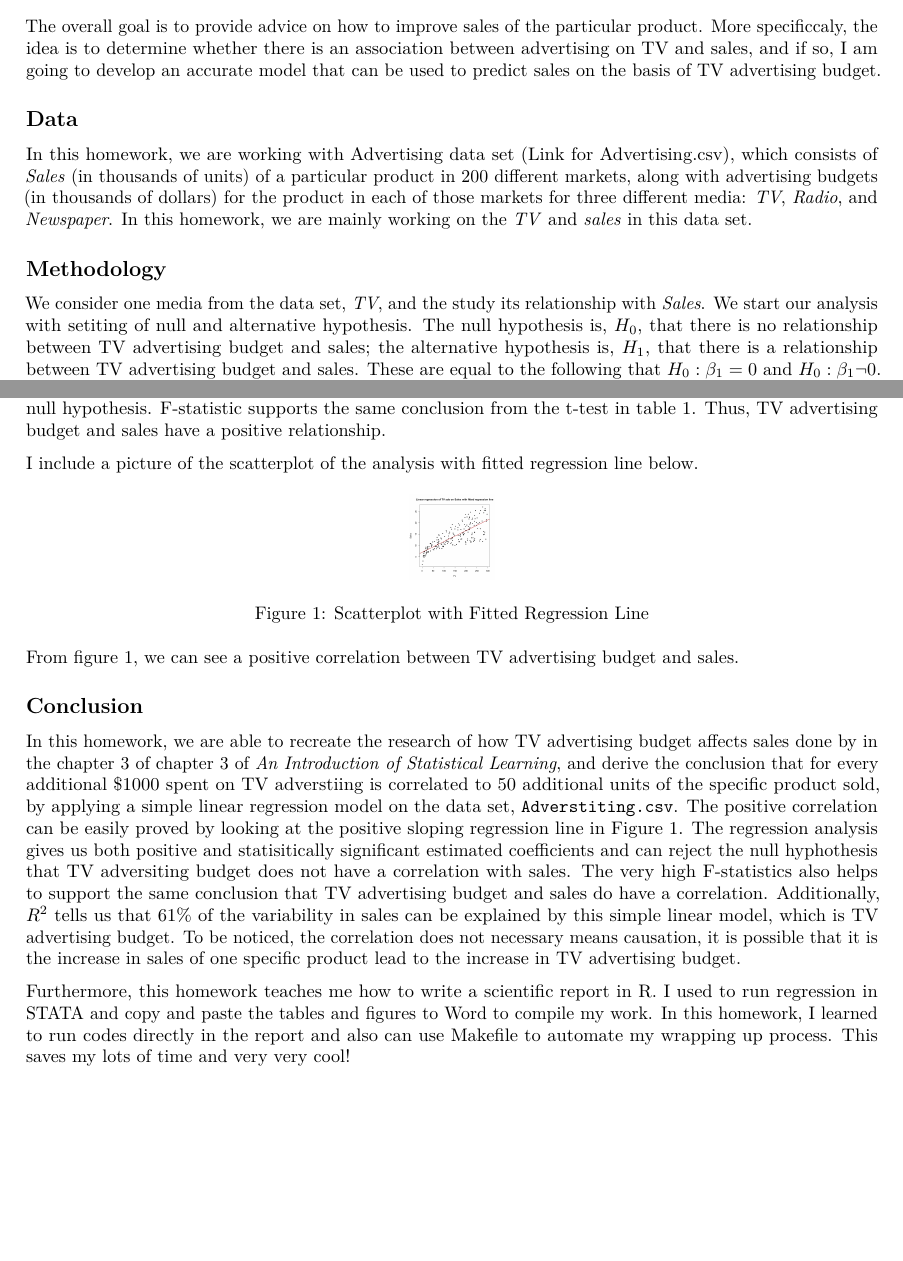
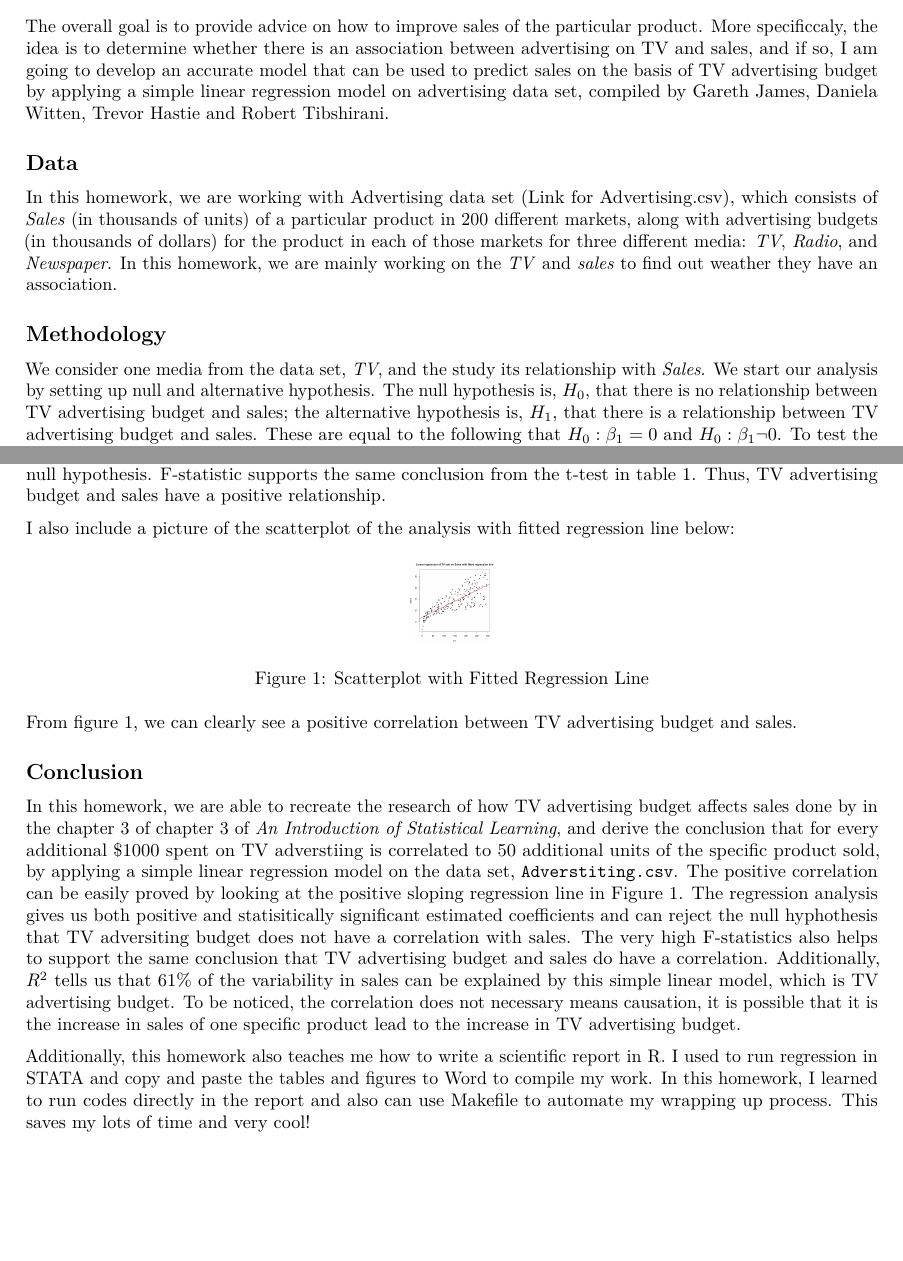
Before and after one commit to xiaoqian-zhu/stat159-fall2016-hw02, an R Markdown document (report/report.Rmd): two parts of pages 1 and 2 of 2, joined at a grey line, cut so that both start at the same text, the shorter picture padded with empty space. Rendered offline with R 4.5, knitr and Pandoc, then LaTeX, with nearby package versions.

Commit message:
second version

````diff
--- a/report/report.Rmd
+++ b/report/report.Rmd
@@ -9,13 +9,13 @@ output: pdf_document
 In this report we reproduce the main results displayed in section 3.1 _Simple Linear Regression_(chapter 3) of the book *An Introduction to Statistical Learning* by Gareth James, Daniela Witten, Trevor Hastie and Robert Tibshirani. [Link to the book](http://www-bcf.usc.edu/~gareth/ISL/)
 
 ## Introduction
-The overall goal is to provide advice on how to improve sales of the particular product. More specificcaly, the idea is to determine whether there is an association between advertising on TV and sales, and if so, I am going to develop an accurate model that can be used to predict sales on the basis of TV advertising budget.
+The overall goal is to provide advice on how to improve sales of the particular product. More specificcaly, the idea is to determine whether there is an association between advertising on TV and sales, and if so, I am going to develop an accurate model that can be used to predict sales on the basis of TV advertising budget by applying a simple linear regression model on advertising data set, compiled by Gareth James, Daniela Witten, Trevor Hastie and Robert Tibshirani.
 
 ## Data
-In this homework, we are working with Advertising data set [(Link for Advertising.csv)](http://www-bcf.usc.edu/~gareth/ISL/Advertising.csv), which consists of *Sales* (in thousands of units) of a particular product in 200 different markets, along with advertising budgets (in thousands of dollars) for the product in each of those markets for three different media: *TV*, *Radio*, and *Newspaper*. In this homework, we are mainly working on the *TV* and *sales* in this data set.
+In this homework, we are working with Advertising data set [(Link for Advertising.csv)](http://www-bcf.usc.edu/~gareth/ISL/Advertising.csv), which consists of *Sales* (in thousands of units) of a particular product in 200 different markets, along with advertising budgets (in thousands of dollars) for the product in each of those markets for three different media: *TV*, *Radio*, and *Newspaper*. In this homework, we are mainly working on the *TV* and *sales* to find out weather they have an association.
 
 ## Methodology
-We consider one media from the data set, *TV*, and the study its relationship with *Sales*. We start our analysis with setiting of null and alternative hypothesis. The null hypothesis is, $H_{0}$, that there is no relationship between TV advertising budget and sales; the alternative hypothesis is, $H_{1}$, that there is a relationship between TV advertising budget and sales. These are equal to the following that $H_{0}: \beta_1 = 0$ and $H_{0}: \beta_1 \neg 0$. To test the hypothesis, we apply a simple linear regression model,  $Sales = \beta_0 + \beta_1 TV$ , on the data set, Advertising.csv, to get the estimates of $\beta_0$ and $\beta_1$, which are $\hat{\beta_0}$ and $\hat{\beta_1}$. In this homework, we will use the least squares model to our data for the regression analysis.
+We consider one media from the data set, *TV*, and the study its relationship with *Sales*. We start our analysis by setting up null and alternative hypothesis. The null hypothesis is, $H_{0}$, that there is no relationship between TV advertising budget and sales; the alternative hypothesis is, $H_{1}$, that there is a relationship between TV advertising budget and sales. These are equal to the following that $H_{0}: \beta_1 = 0$ and $H_{0}: \beta_1 \neg 0$. To test the hypothesis, we apply a simple linear regression model,  $Sales = \beta_0 + \beta_1 TV$ , on the data set, Advertising.csv, to get the estimates of $\beta_0$ and $\beta_1$, which are $\hat{\beta_0}$ and $\hat{\beta_1}$. In this homework, we will use the least squares model to our data for the regression analysis.
 
 ## Results
 Running regression through R, we can compute get the estimated coefficients. The regression coefficients is given in the table below:
@@ -53,7 +53,7 @@ print(table2, caption.placement = 'top',
 
 RSS is residual sum of squares and it measures the deviation from true regression. In table 2,  RSS is 3.26, that the actual amount of sales will deviate from the true regression by an average of 3260 units. $R^{2}$ tells us how much of the dependent variable can be explained by the independent variable. In table 2, $R^{2} = 0.61$, that 61% of variability in sales can be explained by TV advertising budget. F-statistic also describes the statistically difference. In table 2, F-stat is equal to 312.14, which is very hight that we can confidently reject null hypothesis. F-statistic supports the same conclusion from the t-test in table 1. Thus, TV advertising budget and sales have a positive relationship.
 
-I include a picture of the scatterplot of the analysis with fitted regression line below.
+I also include a picture of the scatterplot of the analysis with fitted regression line below:
 
 ```{r, fig.width = 100, fig.height = 4,echo=FALSE, fig.cap= 'Scatterplot with Fitted Regression Line', message = FALSE}
 library(grid)
@@ -64,9 +64,9 @@ x<- readPNG('../images/scatterplot-tv-sales.png')
   grid.raster(x)
 ```
 
-From figure 1, we can see a positive correlation between TV advertising budget and sales.
+From figure 1, we can clearly see a positive correlation between TV advertising budget and sales.
 
 ## Conclusion
 In this homework, we are able to recreate the research of how TV advertising budget affects sales done by in the chapter 3 of chapter 3 of _An Introduction of Statistical Learning_, and derive the conclusion that for every additional $1000 spent on TV adverstiing is correlated to 50 additional units of the specific product sold, by applying a simple linear regression model on the data set, `Adverstiting.csv`. The positive correlation can be easily proved by looking at the positive sloping regression line in Figure 1. The regression analysis gives us both positive and statisitically significant estimated coefficients and can reject the null hyphothesis that TV adversiting budget does not have a correlation with sales. The very high F-statistics also helps to support the same conclusion that TV advertising budget and sales do have a correlation. Additionally, $R^{2}$ tells us that 61% of the variability in sales can be explained by this simple linear model, which is TV advertising budget. To be noticed, the correlation does not necessary means causation, it is possible that it is the increase in sales of one specific product lead to the increase in TV advertising budget.
 
-Furthermore, this homework teaches me how to write a scientific report in R. I used to run regression in STATA and copy and paste the tables and figures to Word to compile my work. In this homework, I learned to run codes directly in the report and also can use Makefile to automate my wrapping up process. This saves my lots of time and very very cool!
+Additionally, this homework also teaches me how to write a scientific report in R. I used to run regression in STATA and copy and paste the tables and figures to Word to compile my work. In this homework, I learned to run codes directly in the report and also can use Makefile to automate my wrapping up process. This saves my lots of time and very cool!
````
Also changed, not shown: report/report.Rmd (2 more changed lines).
